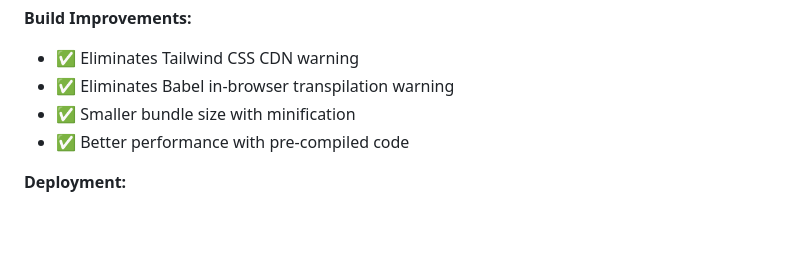
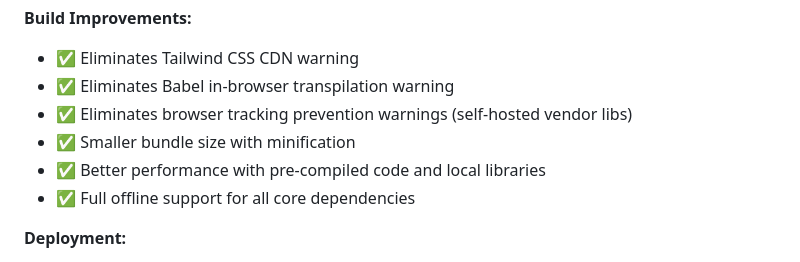
Before and after one commit to hunarjain09/divvy, a Markdown page: CLAUDE.md, the part around one of its changes. Drawn GitHub-style; blank space fills up the shorter version.

```diff
--- a/CLAUDE.md
+++ b/CLAUDE.md
@@ -179,8 +183,10 @@ GitHub Actions workflow (`.github/workflows/deploy.yml`):
 **Build Improvements:**
 - ✅ Eliminates Tailwind CSS CDN warning
 - ✅ Eliminates Babel in-browser transpilation warning
+- ✅ Eliminates browser tracking prevention warnings (self-hosted vendor libs)
 - ✅ Smaller bundle size with minification
-- ✅ Better performance with pre-compiled code
+- ✅ Better performance with pre-compiled code and local libraries
+- ✅ Full offline support for all core dependencies
 
 **Deployment:**
 - Automatic deployment on push to `main` branch
```
Also changed, not shown: other parts of CLAUDE.md (+15 -3 lines).
